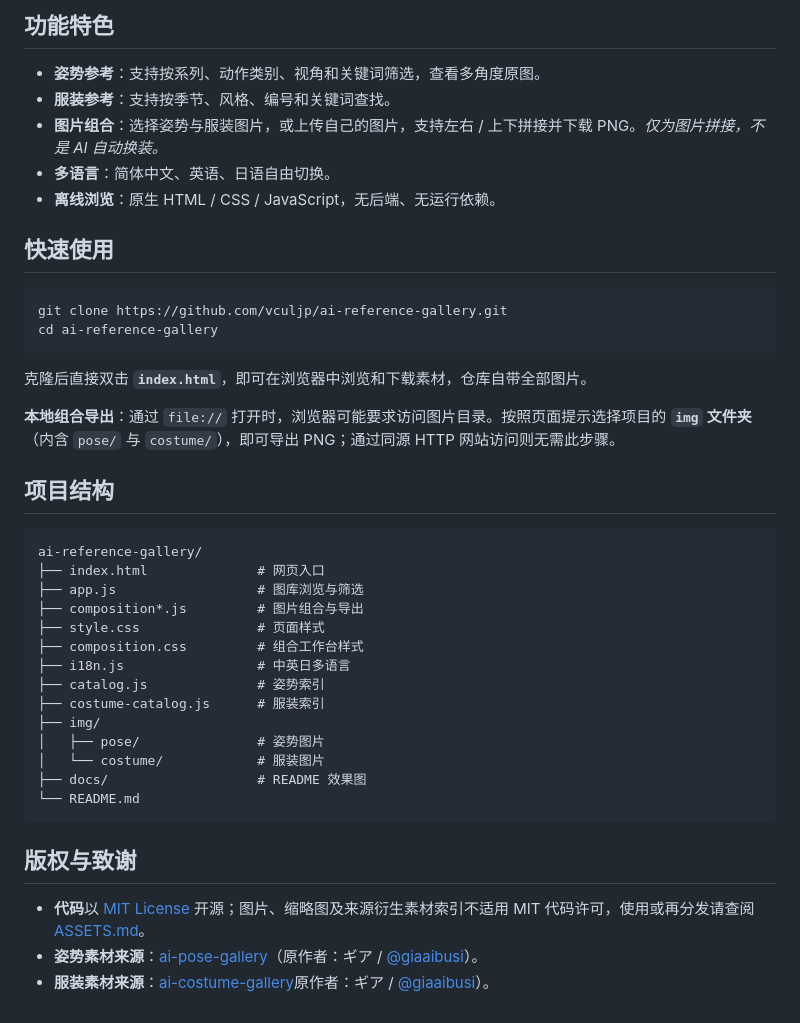
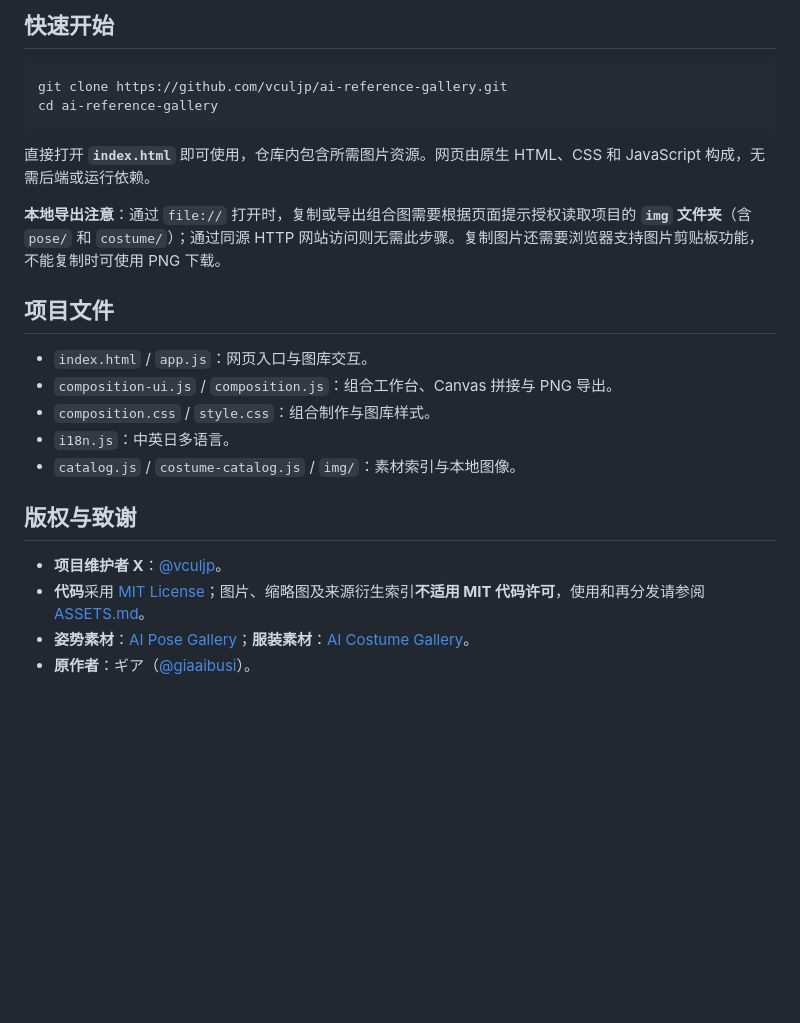
Before and after one commit to ZDC494225094/Posewear, a Markdown page: README.md, the part around one of its changes. Drawn GitHub-style; blank space fills up the shorter version.

````diff
--- a/README.md
+++ b/README.md
@@ -21,46 +53,28 @@
 
 </details>
 
-## 功能特色
-
-- **姿势参考**：支持按系列、动作类别、视角和关键词筛选，查看多角度原图。
-- **服装参考**：支持按季节、风格、编号和关键词查找。
-- **图片组合**：选择姿势与服装图片，或上传自己的图片，支持左右 / 上下拼接并下载 PNG。*仅为图片拼接，不是 AI 自动换装。*
-- **多语言**：简体中文、英语、日语自由切换。
-- **离线浏览**：原生 HTML / CSS / JavaScript，无后端、无运行依赖。
-
-## 快速使用
+## 快速开始
 
 ```bash
 git clone https://github.com/vculjp/ai-reference-gallery.git
 cd ai-reference-gallery
 ```
 
-克隆后直接双击 **`index.html`**，即可在浏览器中浏览和下载素材，仓库自带全部图片。
+直接打开 **`index.html`** 即可使用，仓库内包含所需图片资源。网页由原生 HTML、CSS 和 JavaScript 构成，无需后端或运行依赖。
 
-**本地组合导出**：通过 `file://` 打开时，浏览器可能要求访问图片目录。按照页面提示选择项目的 **`img` 文件夹**（内含 `pose/` 与 `costume/`），即可导出 PNG；通过同源 HTTP 网站访问则无需此步骤。
+**本地导出注意**：通过 `file://` 打开时，复制或导出组合图需要根据页面提示授权读取项目的 **`img` 文件夹**（含 `pose/` 和 `costume/`）；通过同源 HTTP 网站访问则无需此步骤。复制图片还需要浏览器支持图片剪贴板功能，不能复制时可使用 PNG 下载。
 
-## 项目结构
+## 项目文件
 
-```text
-ai-reference-gallery/
-├── index.html              # 网页入口
-├── app.js                  # 图库浏览与筛选
-├── composition*.js         # 图片组合与导出
-├── style.css               # 页面样式
-├── composition.css         # 组合工作台样式
-├── i18n.js                 # 中英日多语言
-├── catalog.js              # 姿势索引
-├── costume-catalog.js      # 服装索引
-├── img/
-│   ├── pose/               # 姿势图片
-│   └── costume/            # 服装图片
-├── docs/                   # README 效果图
-└── README.md
-```
+- `index.html` / `app.js`：网页入口与图库交互。
+- `composition-ui.js` / `composition.js`：组合工作台、Canvas 拼接与 PNG 导出。
+- `composition.css` / `style.css`：组合制作与图库样式。
+- `i18n.js`：中英日多语言。
+- `catalog.js` / `costume-catalog.js` / `img/`：素材索引与本地图像。
 
 ## 版权与致谢
 
-- **代码**以 [MIT License](LICENSE) 开源；图片、缩略图及来源衍生素材索引不适用 MIT 代码许可，使用或再分发请查阅 [ASSETS.md](ASSETS.md)。
-- **姿势素材来源**：[ai-pose-gallery](https://ai-pose-gallery.pages.dev/)（原作者：ギア / [@giaaibusi](https://x.com/giaaibusi)）。
-- **服装素材来源**：[ai-costume-gallery](https://ai-costume-gallery.pages.dev/)原作者：ギア / [@giaaibusi](https://x.com/giaaibusi)）。
+- **项目维护者 X**：[@vculjp](https://x.com/vculjp)。
+- **代码**采用 [MIT License](LICENSE)；图片、缩略图及来源衍生索引**不适用 MIT 代码许可**，使用和再分发请参阅 [ASSETS.md](ASSETS.md)。
+- **姿势素材**：[AI Pose Gallery](https://ai-pose-gallery.pages.dev/)；**服装素材**：[AI Costume Gallery](https://ai-costume-gallery.pages.dev/)。
+- **原作者**：ギア（[@giaaibusi](https://x.com/giaaibusi)）。
````
Also changed, not shown: other parts of README.md (+44 -12 lines), ASSETS.md (+3 -3 lines), docs/compose.jpg, docs/costumes.jpg, docs/mobile.jpg, docs/preview.jpg, 11 other files.
